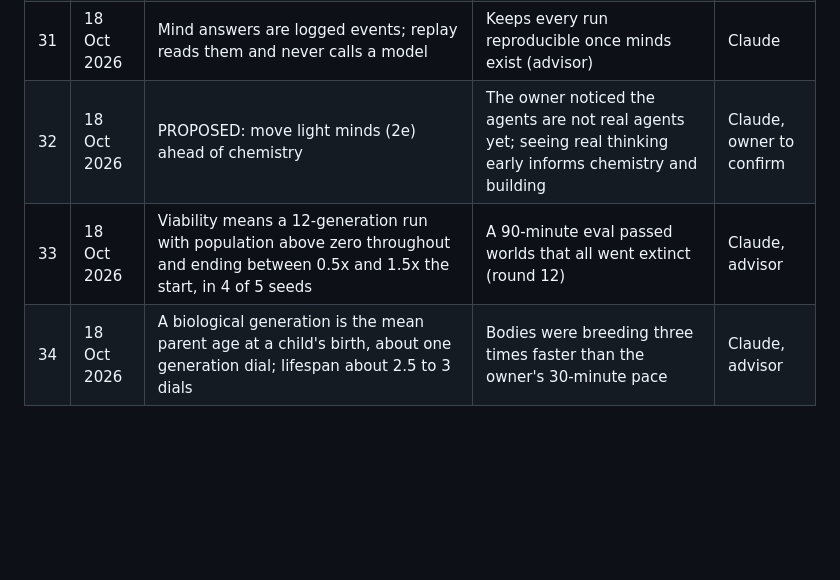
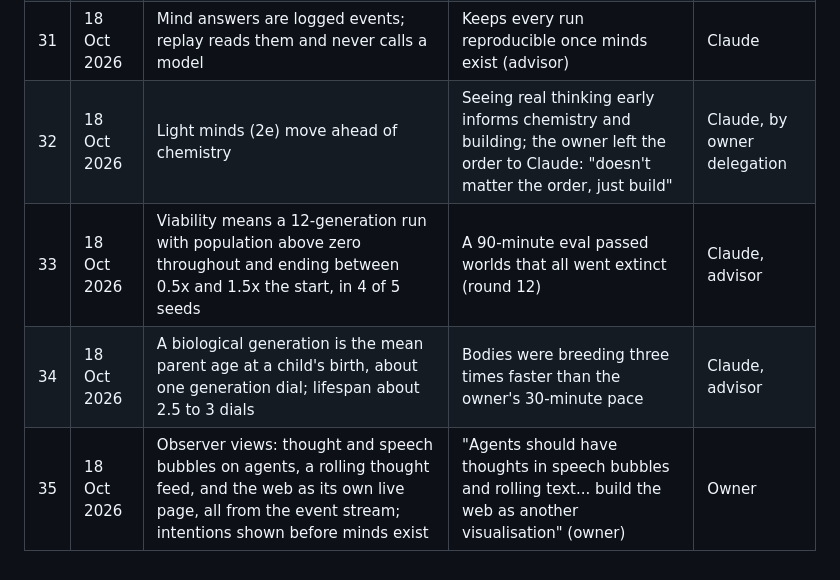
Before and after one commit to hearthstonetilley-svg/first-island, a Markdown page: docs/DECISIONS.md, the part around the change. Drawn GitHub-style; blank space fills up the shorter version.

```diff
--- a/docs/DECISIONS.md
+++ b/docs/DECISIONS.md
@@ -35,6 +35,7 @@ Every decision that shapes the project, newest last. "Owner" decisions are final
 | 29 | 18 Oct 2026 | The swarm is a dynamic web twice over: the social web of threads inside the world, and the compute web of parallel mind calls under councils that split, branch and merge | The owner's opening image of a torrent-like spider web of thought | Owner |
 | 30 | 18 Oct 2026 | Minds use the cheapest capable models; the owner's local setup routes them through "claude -p and codex variation loops" (Haiku and Luna), isolated and budgeted, behind a pluggable router | "Super cost effective" (owner); a portable API or local-model backend keeps runs reproducible by others | Owner |
 | 31 | 18 Oct 2026 | Mind answers are logged events; replay reads them and never calls a model | Keeps every run reproducible once minds exist (advisor) | Claude |
-| 32 | 18 Oct 2026 | PROPOSED: move light minds (2e) ahead of chemistry | The owner noticed the agents are not real agents yet; seeing real thinking early informs chemistry and building | Claude, owner to confirm |
+| 32 | 18 Oct 2026 | Light minds (2e) move ahead of chemistry | Seeing real thinking early informs chemistry and building; the owner left the order to Claude: "doesn't matter the order, just build" | Claude, by owner delegation |
 | 33 | 18 Oct 2026 | Viability means a 12-generation run with population above zero throughout and ending between 0.5x and 1.5x the start, in 4 of 5 seeds | A 90-minute eval passed worlds that all went extinct (round 12) | Claude, advisor |
 | 34 | 18 Oct 2026 | A biological generation is the mean parent age at a child's birth, about one generation dial; lifespan about 2.5 to 3 dials | Bodies were breeding three times faster than the owner's 30-minute pace | Claude, advisor |
+| 35 | 18 Oct 2026 | Observer views: thought and speech bubbles on agents, a rolling thought feed, and the web as its own live page, all from the event stream; intentions shown before minds exist | "Agents should have thoughts in speech bubbles and rolling text... build the web as another visualisation" (owner) | Owner |
```
Also changed, not shown: docs/design/world-and-agents.md (+22 -3 lines).
